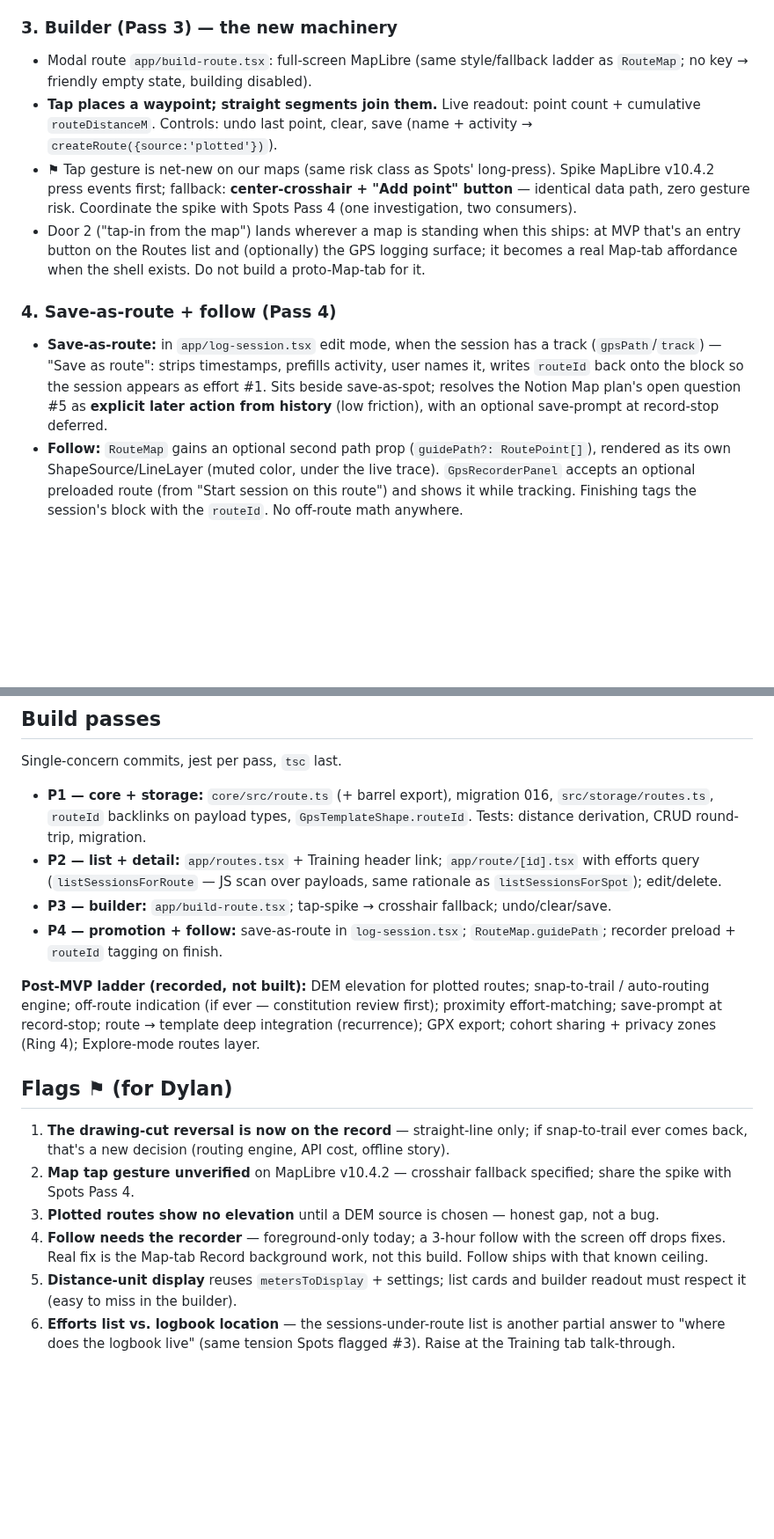
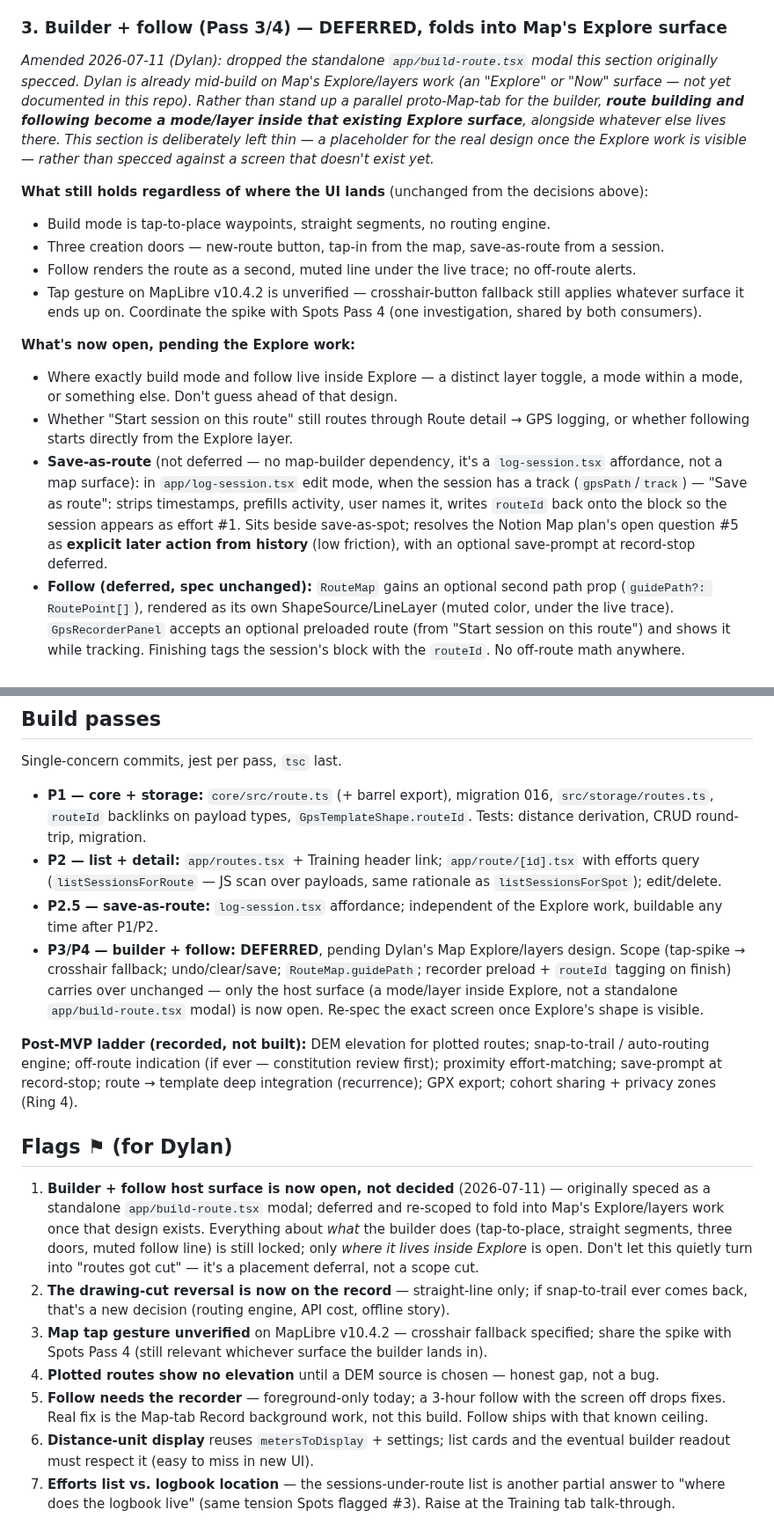
Before and after one commit to dolkon2/health-coach, a Markdown page: planning/routes-spec.md, 2 parts joined by grey strips. Shown at 88% size. Rendered like a GitHub page; blank space fills up the shorter version.

Commit message:
Defer route builder/follow, fold into Map's Explore/layers work
The standalone app/build-route.tsx modal is dropped. Dylan is already
building Map's Explore/layers surface, so route build mode and follow
become a mode/layer inside that work instead of a parallel proto-Map-tab.
What the builder does (tap-to-place, straight segments, three doors, muted
follow line) stays locked; only the host screen is now open, pending that
design. Save-as-route is unaffected and stays buildable now — it lives in
log-session.tsx, not on a map surface.

```diff
--- a/planning/routes-spec.md
+++ b/planning/routes-spec.md
@@ -141,27 +145,38 @@ entity, referenced.
   `routeId` dangles harmlessly — same design as spot deletion). **"Start session on this
   route"** → GPS logging surface with the route preloaded for follow (Pass 4).
 
-### 3. Builder (Pass 3) — the new machinery
-- Modal route `app/build-route.tsx`: full-screen MapLibre (same style/fallback ladder as
-  `RouteMap`; no key → friendly empty state, building disabled).
-- **Tap places a waypoint; straight segments join them.** Live readout: point count +
-  cumulative `routeDistanceM`. Controls: undo last point, clear, save (name + activity →
-  `createRoute({source:'plotted'})`).
-- ⚑ Tap gesture is net-new on our maps (same risk class as Spots' long-press). Spike MapLibre
-  v10.4.2 press events first; fallback: **center-crosshair + "Add point" button** — identical
-  data path, zero gesture risk. Coordinate the spike with Spots Pass 4 (one investigation,
-  two consumers).
-- Door 2 ("tap-in from the map") lands wherever a map is standing when this ships: at MVP
-  that's an entry button on the Routes list and (optionally) the GPS logging surface; it
-  becomes a real Map-tab affordance when the shell exists. Do not build a proto-Map-tab for it.
+### 3. Builder + follow (Pass 3/4) — DEFERRED, folds into Map's Explore surface
 
-### 4. Save-as-route + follow (Pass 4)
-- **Save-as-route:** in `app/log-session.tsx` edit mode, when the session has a track
-  (`gpsPath`/`track`) — "Save as route": strips timestamps, prefills activity, user names it,
-  writes `routeId` back onto the block so the session appears as effort #1. Sits beside
-  save-as-spot; resolves the Notion Map plan's open question #5 as **explicit later action
-  from history** (low friction), with an optional save-prompt at record-stop deferred.
-- **Follow:** `RouteMap` gains an optional second path prop (`guidePath?: RoutePoint[]`),
+*Amended 2026-07-11 (Dylan): dropped the standalone `app/build-route.tsx` modal this section
+originally specced. Dylan is already mid-build on Map's Explore/layers work (an "Explore" or
+"Now" surface — not yet documented in this repo). Rather than stand up a parallel proto-Map-tab
+for the builder, **route building and following become a mode/layer inside that existing Explore
+surface**, alongside whatever else lives there. This section is deliberately left thin — a
+placeholder for the real design once the Explore work is visible — rather than specced against
+a screen that doesn't exist yet.*
+
+**What still holds regardless of where the UI lands** (unchanged from the decisions above):
+- Build mode is tap-to-place waypoints, straight segments, no routing engine.
+- Three creation doors — new-route button, tap-in from the map, save-as-route from a session.
+- Follow renders the route as a second, muted line under the live trace; no off-route alerts.
+- Tap gesture on MapLibre v10.4.2 is unverified — crosshair-button fallback still applies
+  whatever surface it ends up on. Coordinate the spike with Spots Pass 4 (one investigation,
+  shared by both consumers).
+
+**What's now open, pending the Explore work:**
+- Where exactly build mode and follow live inside Explore — a distinct layer toggle, a mode
+  within a mode, or something else. Don't guess ahead of that design.
+- Whether "Start session on this route" still routes through Route detail → GPS logging, or
+  whether following starts directly from the Explore layer.
+- **Save-as-route** (not deferred — no map-builder dependency, it's a `log-session.tsx`
+  affordance, not a map surface): in `app/log-session.tsx` edit mode, when the session has a
+  track (`gpsPath`/`track`) — "Save as route": strips timestamps,
+  prefills activity, user names it, writes `routeId` back onto the block so the session appears
+  as effort #1. Sits beside save-as-spot; resolves the Notion Map plan's open question #5 as
+  **explicit later action from history** (low friction), with an optional save-prompt at
+  record-stop deferred.
+- **Follow (deferred, spec unchanged):** `RouteMap` gains an optional second path prop
+  (`guidePath?: RoutePoint[]`),
   rendered as its own ShapeSource/LineLayer (muted color, under the live trace).
   `GpsRecorderPanel` accepts an optional preloaded route (from "Start session on this route")
   and shows it while tracking. Finishing tags the session's block with the `routeId`. No
@@ -185,27 +200,37 @@ Single-concern commits, jest per pass, `tsc` last.
 - **P2 — list + detail:** `app/routes.tsx` + Training header link; `app/route/[id].tsx` with
   efforts query (`listSessionsForRoute` — JS scan over payloads, same rationale as
   `listSessionsForSpot`); edit/delete.
-- **P3 — builder:** `app/build-route.tsx`; tap-spike → crosshair fallback; undo/clear/save.
-- **P4 — promotion + follow:** save-as-route in `log-session.tsx`; `RouteMap.guidePath`;
-  recorder preload + `routeId` tagging on finish.
+- **P2.5 — save-as-route:** `log-session.tsx` affordance; independent of the Explore work,
+  buildable any time after P1/P2.
+- **P3/P4 — builder + follow: DEFERRED**, pending Dylan's Map Explore/layers design. Scope
+  (tap-spike → crosshair fallback; undo/clear/save; `RouteMap.guidePath`; recorder preload +
+  `routeId` tagging on finish) carries over unchanged — only the host surface (a mode/layer
+  inside Explore, not a standalone `app/build-route.tsx` modal) is now open. Re-spec the exact
+  screen once Explore's shape is visible.
 
 **Post-MVP ladder (recorded, not built):** DEM elevation for plotted routes; snap-to-trail /
 auto-routing engine; off-route indication (if ever — constitution review first); proximity
 effort-matching; save-prompt at record-stop; route → template deep integration (recurrence);
-GPX export; cohort sharing + privacy zones (Ring 4); Explore-mode routes layer.
+GPX export; cohort sharing + privacy zones (Ring 4).
 
 ## Flags ⚑ (for Dylan)
 
-1. **The drawing-cut reversal is now on the record** — straight-line only; if snap-to-trail
+1. **Builder + follow host surface is now open, not decided** (2026-07-11) — originally
+   speced as a standalone `app/build-route.tsx` modal; deferred and re-scoped to fold into
+   Map's Explore/layers work once that design exists. Everything about *what* the builder does
+   (tap-to-place, straight segments, three doors, muted follow line) is still locked; only
+   *where it lives inside Explore* is open. Don't let this quietly turn into "routes got cut" —
+   it's a placement deferral, not a scope cut.
+2. **The drawing-cut reversal is now on the record** — straight-line only; if snap-to-trail
    ever comes back, that's a new decision (routing engine, API cost, offline story).
-2. **Map tap gesture unverified** on MapLibre v10.4.2 — crosshair fallback specified; share the
-   spike with Spots Pass 4.
-3. **Plotted routes show no elevation** until a DEM source is chosen — honest gap, not a bug.
-4. **Follow needs the recorder** — foreground-only today; a 3-hour follow with the screen off
+3. **Map tap gesture unverified** on MapLibre v10.4.2 — crosshair fallback specified; share the
+   spike with Spots Pass 4 (still relevant whichever surface the builder lands in).
+4. **Plotted routes show no elevation** until a DEM source is chosen — honest gap, not a bug.
+5. **Follow needs the recorder** — foreground-only today; a 3-hour follow with the screen off
    drops fixes. Real fix is the Map-tab Record background work, not this build. Follow ships
    with that known ceiling.
-5. **Distance-unit display** reuses `metersToDisplay` + settings; list cards and builder
-   readout must respect it (easy to miss in the builder).
-6. **Efforts list vs. logbook location** — the sessions-under-route list is another partial
+6. **Distance-unit display** reuses `metersToDisplay` + settings; list cards and the eventual
+   builder readout must respect it (easy to miss in new UI).
+7. **Efforts list vs. logbook location** — the sessions-under-route list is another partial
    answer to "where does the logbook live" (same tension Spots flagged #3). Raise at the
    Training tab talk-through.
```
Also changed, not shown: other parts of planning/routes-spec.md (+4 -0 lines).
